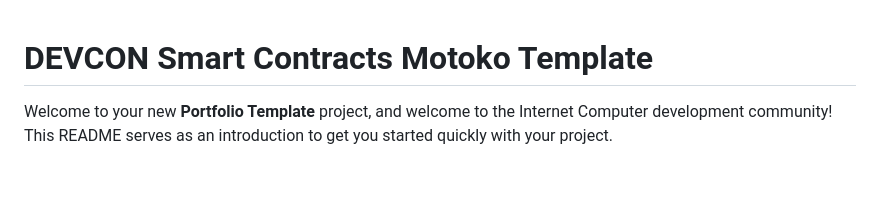
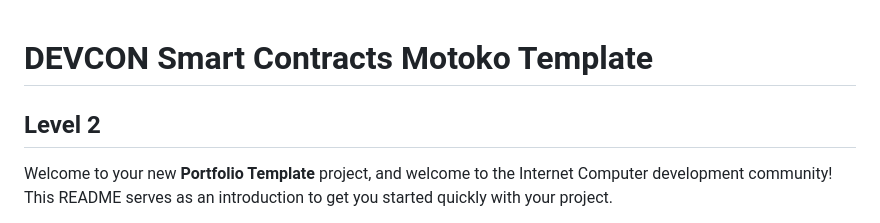
Before and after one commit to zNile/Devcon-icp-motoko-level-2-ecnp, a Markdown page: README.md, the part around the change. GitHub-like rendering; blank space fills up the shorter version.

```diff
--- a/README.md
+++ b/README.md
@@ -1,5 +1,6 @@
 
 # DEVCON Smart Contracts Motoko Template
+## Level 2
 
 Welcome to your new **Portfolio Template** project, and welcome to the Internet Computer development community! This README serves as an introduction to get you started quickly with your project.
 
```
